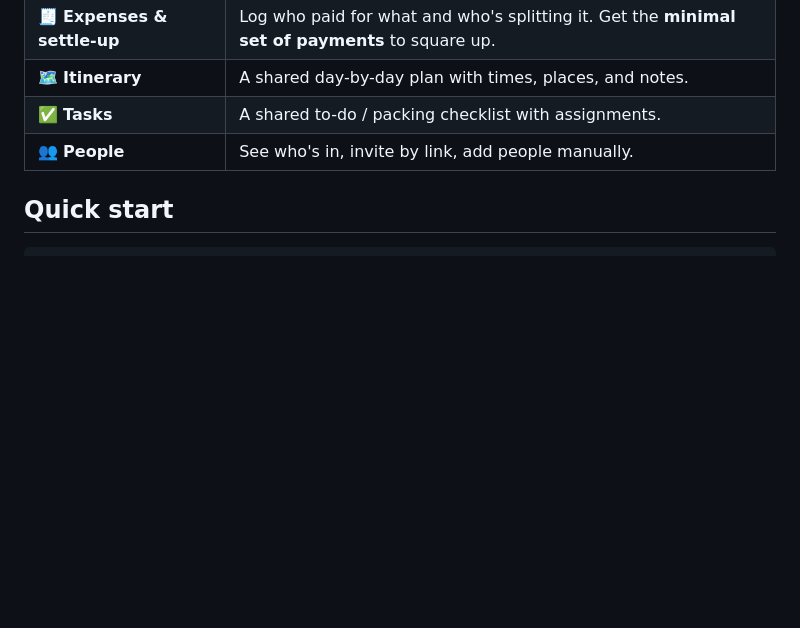
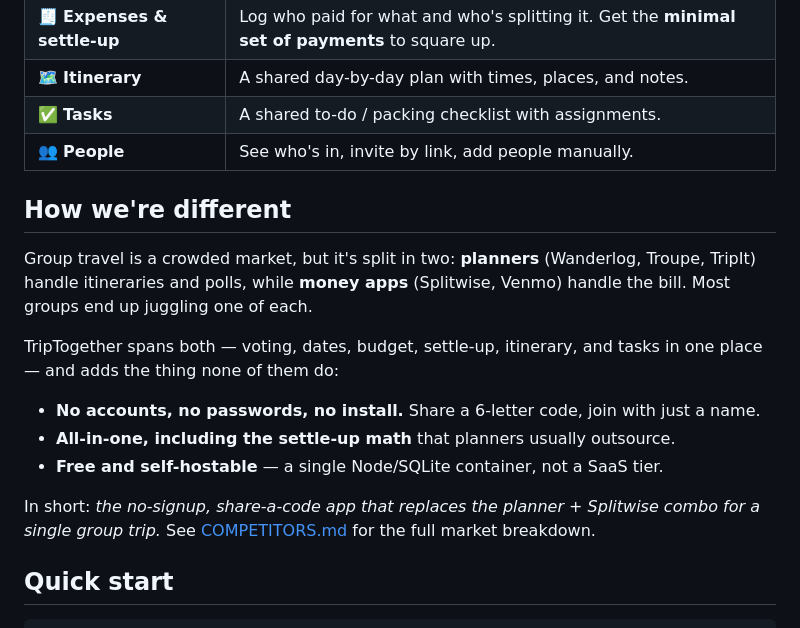
Before and after one commit to evantrapani-collab/Group-Trip-Planner, a Markdown page: README.md, the part around the change. GitHub-like rendering; blank space fills up the shorter version.

Commit message:
Add market/competitor analysis and README positioning section

```diff
--- a/README.md
+++ b/README.md
@@ -21,6 +21,24 @@ hops in with just their name.
 | 🗺️ **Itinerary** | A shared day-by-day plan with times, places, and notes. |
 | ✅ **Tasks** | A shared to-do / packing checklist with assignments. |
 | 👥 **People** | See who's in, invite by link, add people manually. |
+
+## How we're different
+
+Group travel is a crowded market, but it's split in two: **planners**
+(Wanderlog, Troupe, TripIt) handle itineraries and polls, while **money apps**
+(Splitwise, Venmo) handle the bill. Most groups end up juggling one of each.
+
+TripTogether spans both — voting, dates, budget, settle-up, itinerary, and
+tasks in one place — and adds the thing none of them do:
+
+- **No accounts, no passwords, no install.** Share a 6-letter code, join with
+  just a name.
+- **All-in-one, including the settle-up math** that planners usually outsource.
+- **Free and self-hostable** — a single Node/SQLite container, not a SaaS tier.
+
+In short: *the no-signup, share-a-code app that replaces the planner + Splitwise
+combo for a single group trip.* See [COMPETITORS.md](./COMPETITORS.md) for the
+full market breakdown.
 
 ## Quick start
 
```
Also changed, not shown: COMPETITORS.md (added, +61 -0 lines).
